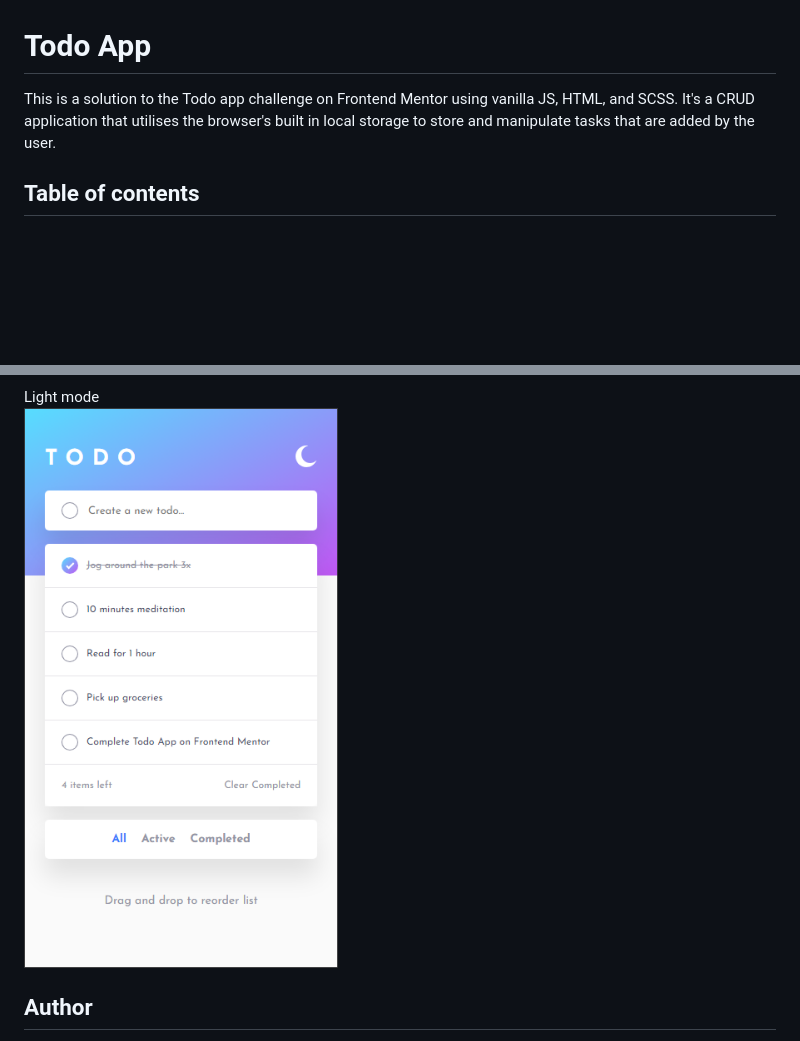
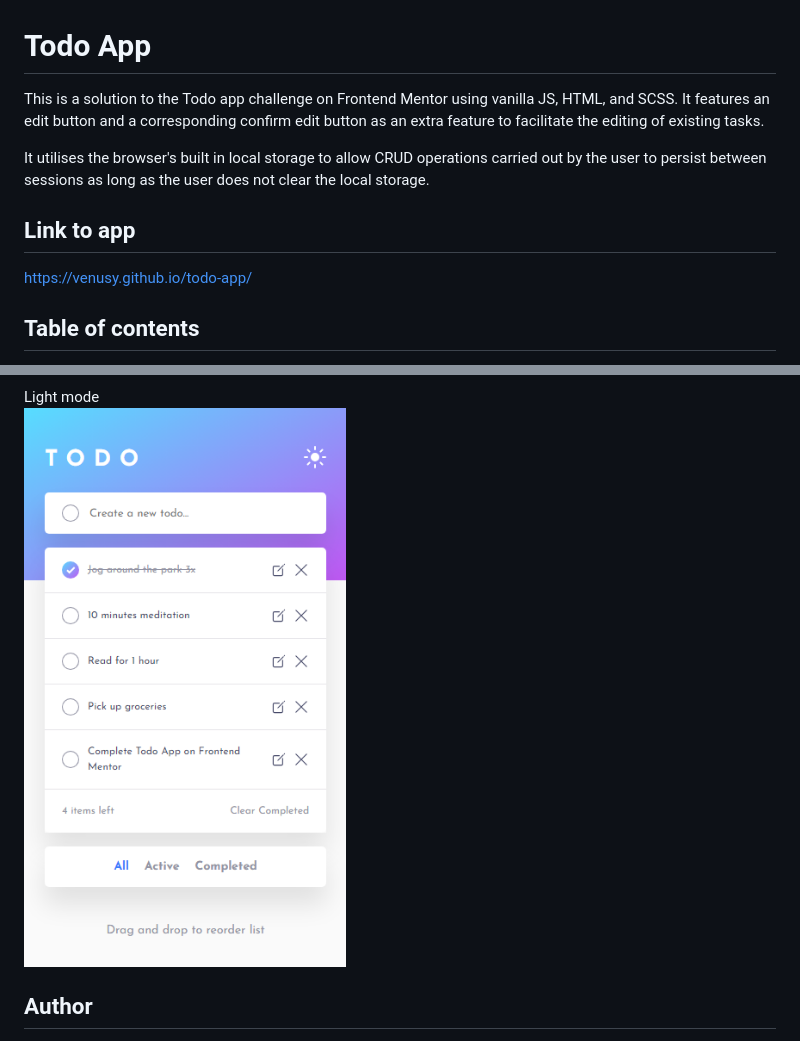
Before and after one commit to VenusY/todo-app, a Markdown page: README.md, 2 parts joined by grey strips. Rendered like a GitHub page; pictures changed too: images/readme-images/image-3.png (deleted), images/readme-images/light-mobile.png (added); blank space fills up the shorter version.

```diff
--- a/README.md
+++ b/README.md
@@ -1,6 +1,12 @@
 # Todo App
 
-This is a solution to the Todo app challenge on Frontend Mentor using vanilla JS, HTML, and SCSS. It's a CRUD application that utilises the browser's built in local storage to store and manipulate tasks that are added by the user.
+This is a solution to the Todo app challenge on Frontend Mentor using vanilla JS, HTML, and SCSS. It features an edit button and a corresponding confirm edit button as an extra feature to facilitate the editing of existing tasks.
+
+It utilises the browser's built in local storage to allow CRUD operations carried out by the user to persist between sessions as long as the user does not clear the local storage.
+
+## Link to app
+
+https://venusy.github.io/todo-app/
 
 ## Table of contents
 
@@ -38,6 +44,6 @@ Dark mode
 
 Light mode
-![Light mobile version](images/readme-images/image-3.png)
+![Light mobile version](images/readme-images/light-mobile.png)
 
 ## Author
 
```
Also changed, not shown: other parts of README.md (+3 -3 lines), images/readme-images/dark-desktop.png (renamed from images/readme-images/image.png), images/readme-images/dark-mobile.png (added), images/readme-images/image-2.png (deleted), images/readme-images/light-desktop.png (renamed from images/readme-images/image-1.png).
